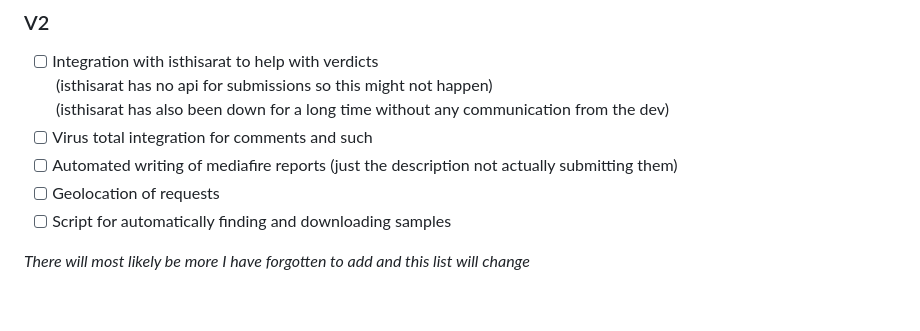
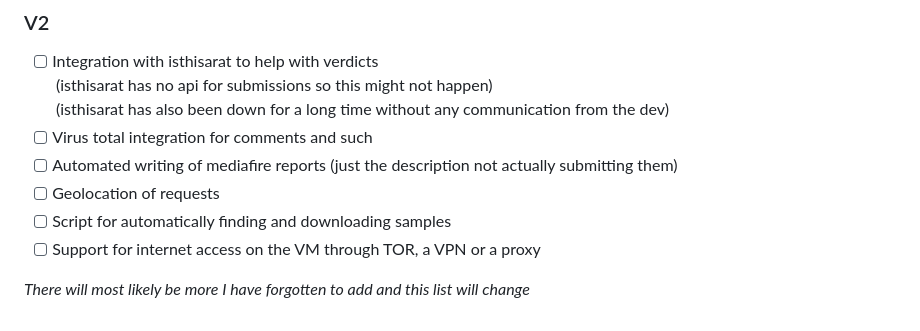
Before and after one commit to sylus-squared/skidX, a Markdown page: README.md, the part around the change. GitHub-like rendering.

```diff
--- a/README.md
+++ b/README.md
@@ -43,5 +43,6 @@ Initially only 1.8.9 will be supported, this will change in later versions<br/>
 - [ ] Automated writing of mediafire reports (just the description not actually submitting them) <br/>
 - [ ] Geolocation of requests <br/>
 - [ ] Script for automatically finding and downloading samples <br/>
+- [ ] Support for internet access on the VM through TOR, a VPN or a proxy <br/>
 
 *There will most likely be more I have forgotten to add and this list will change*
```
